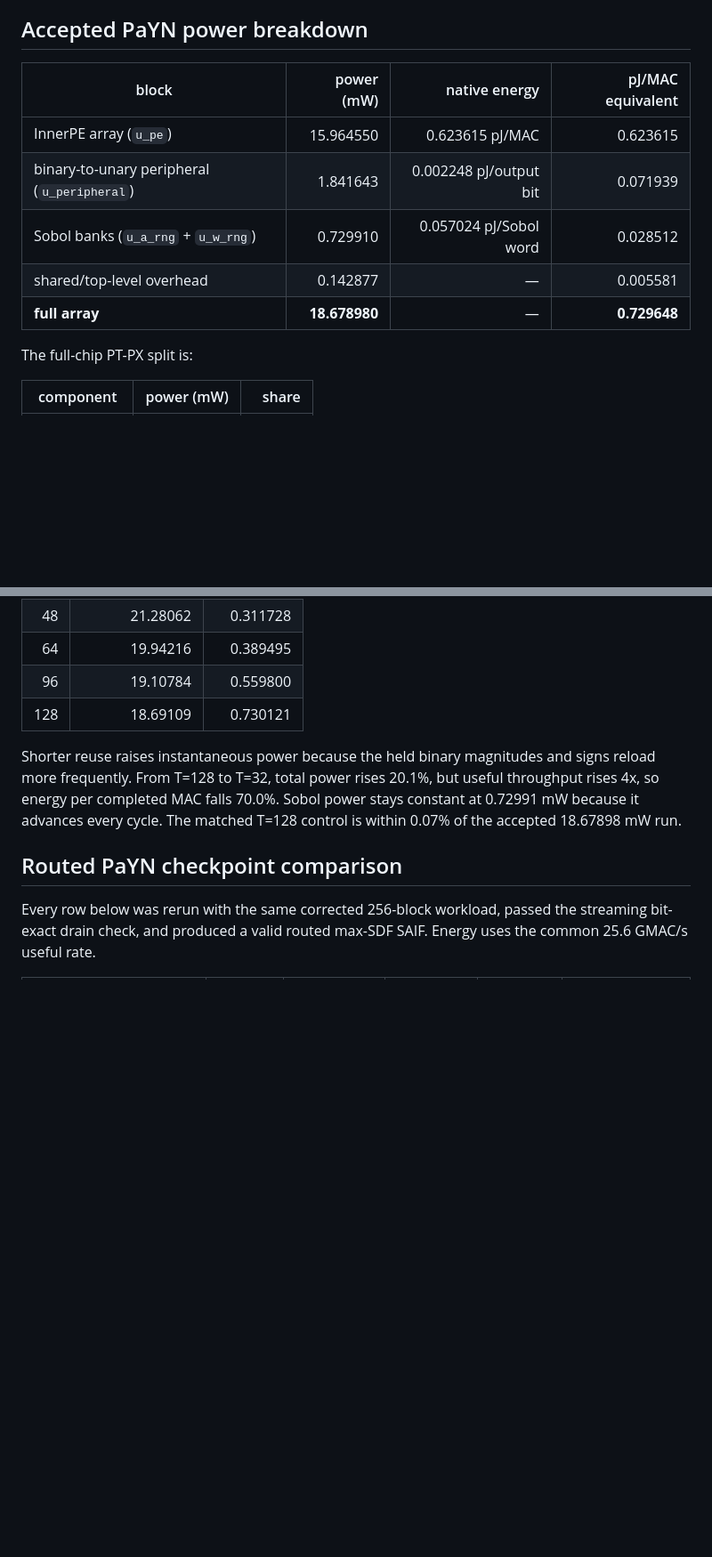
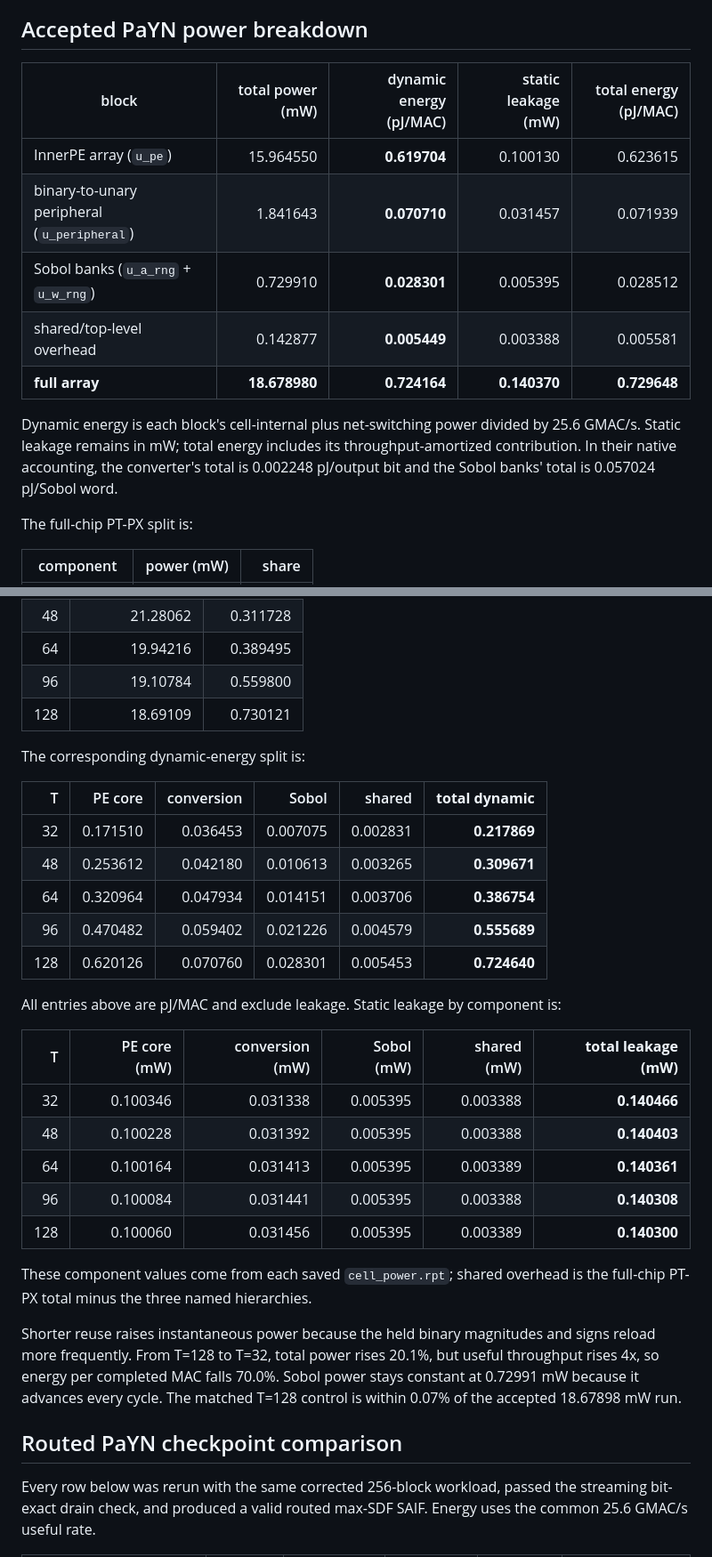
Before and after one commit to fangzhonglyu/PaYN, a Markdown page: doc/results.md, 2 parts joined by grey strips. Shown at 89% size. GitHub-like rendering; blank space fills up the shorter version.

Commit message:
results update

```diff
--- a/doc/results.md
+++ b/doc/results.md
@@ -74,13 +74,19 @@ netlist consume less than the native signed-INT6 design.
 
 ## Accepted PaYN power breakdown
 
-| block | power (mW) | native energy | pJ/MAC equivalent |
-|---|---:|---:|---:|
-| InnerPE array (`u_pe`) | 15.964550 | 0.623615 pJ/MAC | 0.623615 |
-| binary-to-unary peripheral (`u_peripheral`) | 1.841643 | 0.002248 pJ/output bit | 0.071939 |
-| Sobol banks (`u_a_rng` + `u_w_rng`) | 0.729910 | 0.057024 pJ/Sobol word | 0.028512 |
-| shared/top-level overhead | 0.142877 | — | 0.005581 |
-| **full array** | **18.678980** | — | **0.729648** |
+| block | total power (mW) | dynamic energy (pJ/MAC) | static leakage (mW) | total energy (pJ/MAC) |
+|---|---:|---:|---:|---:|
+| InnerPE array (`u_pe`) | 15.964550 | **0.619704** | 0.100130 | 0.623615 |
+| binary-to-unary peripheral (`u_peripheral`) | 1.841643 | **0.070710** | 0.031457 | 0.071939 |
+| Sobol banks (`u_a_rng` + `u_w_rng`) | 0.729910 | **0.028301** | 0.005395 | 0.028512 |
+| shared/top-level overhead | 0.142877 | **0.005449** | 0.003388 | 0.005581 |
+| **full array** | **18.678980** | **0.724164** | **0.140370** | **0.729648** |
+
+Dynamic energy is each block's cell-internal plus net-switching power divided
+by 25.6 GMAC/s.  Static leakage remains in mW; total energy includes its
+throughput-amortized contribution.  In their native accounting, the
+converter's total is 0.002248 pJ/output bit and the Sobol banks' total is
+0.057024 pJ/Sobol word.
 
 The full-chip PT-PX split is:
 
@@ -142,6 +148,30 @@ For reference, the corresponding full-design results are:
 | 64 | 19.94216 | 0.389495 |
 | 96 | 19.10784 | 0.559800 |
 | 128 | 18.69109 | 0.730121 |
+
+The corresponding dynamic-energy split is:
+
+| T | PE core | conversion | Sobol | shared | **total dynamic** |
+|---:|---:|---:|---:|---:|---:|
+| 32 | 0.171510 | 0.036453 | 0.007075 | 0.002831 | **0.217869** |
+| 48 | 0.253612 | 0.042180 | 0.010613 | 0.003265 | **0.309671** |
+| 64 | 0.320964 | 0.047934 | 0.014151 | 0.003706 | **0.386754** |
+| 96 | 0.470482 | 0.059402 | 0.021226 | 0.004579 | **0.555689** |
+| 128 | 0.620126 | 0.070760 | 0.028301 | 0.005453 | **0.724640** |
+
+All entries above are pJ/MAC and exclude leakage.  Static leakage by component
+is:
+
+| T | PE core (mW) | conversion (mW) | Sobol (mW) | shared (mW) | **total leakage (mW)** |
+|---:|---:|---:|---:|---:|---:|
+| 32 | 0.100346 | 0.031338 | 0.005395 | 0.003388 | **0.140466** |
+| 48 | 0.100228 | 0.031392 | 0.005395 | 0.003388 | **0.140403** |
+| 64 | 0.100164 | 0.031413 | 0.005395 | 0.003389 | **0.140361** |
+| 96 | 0.100084 | 0.031441 | 0.005395 | 0.003388 | **0.140308** |
+| 128 | 0.100060 | 0.031456 | 0.005395 | 0.003389 | **0.140300** |
+
+These component values come from each saved `cell_power.rpt`; shared overhead
+is the full-chip PT-PX total minus the three named hierarchies.
 
 Shorter reuse raises instantaneous power because the held binary magnitudes and
 signs reload more frequently.  From T=128 to T=32, total power rises 20.1%,
```
